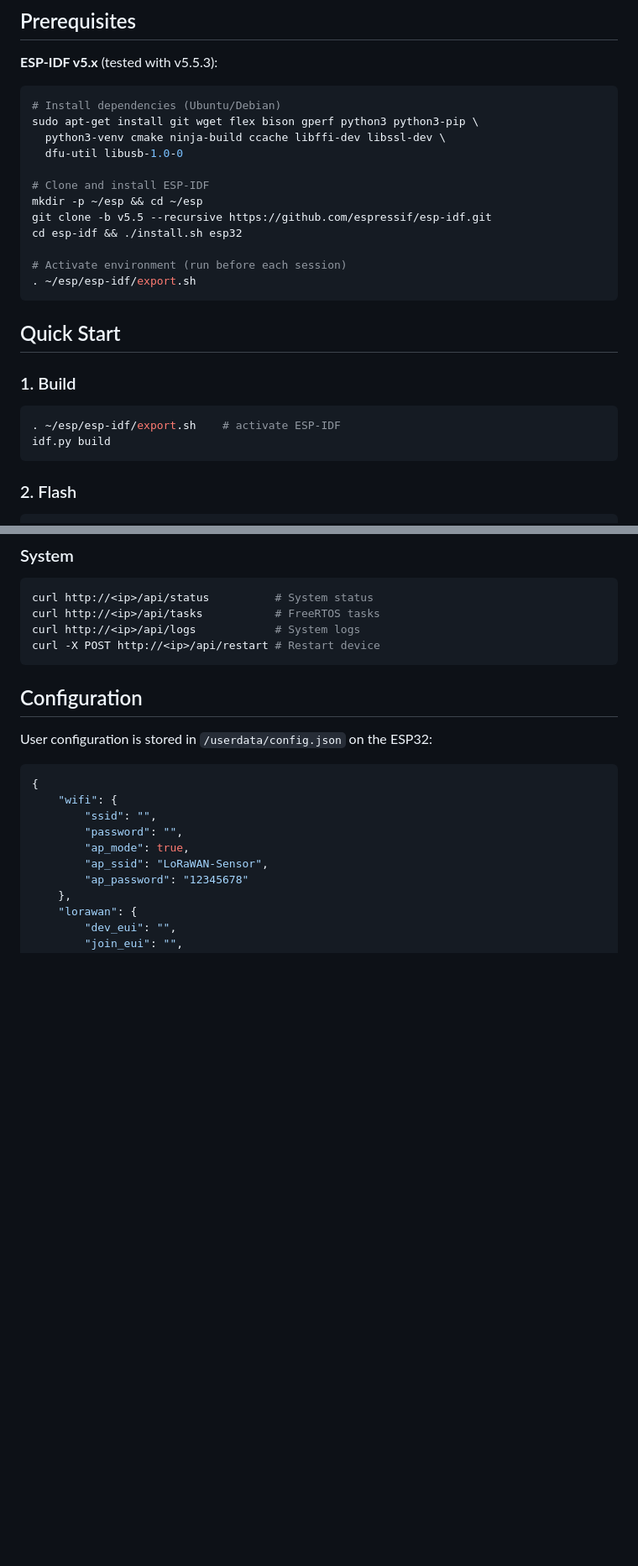
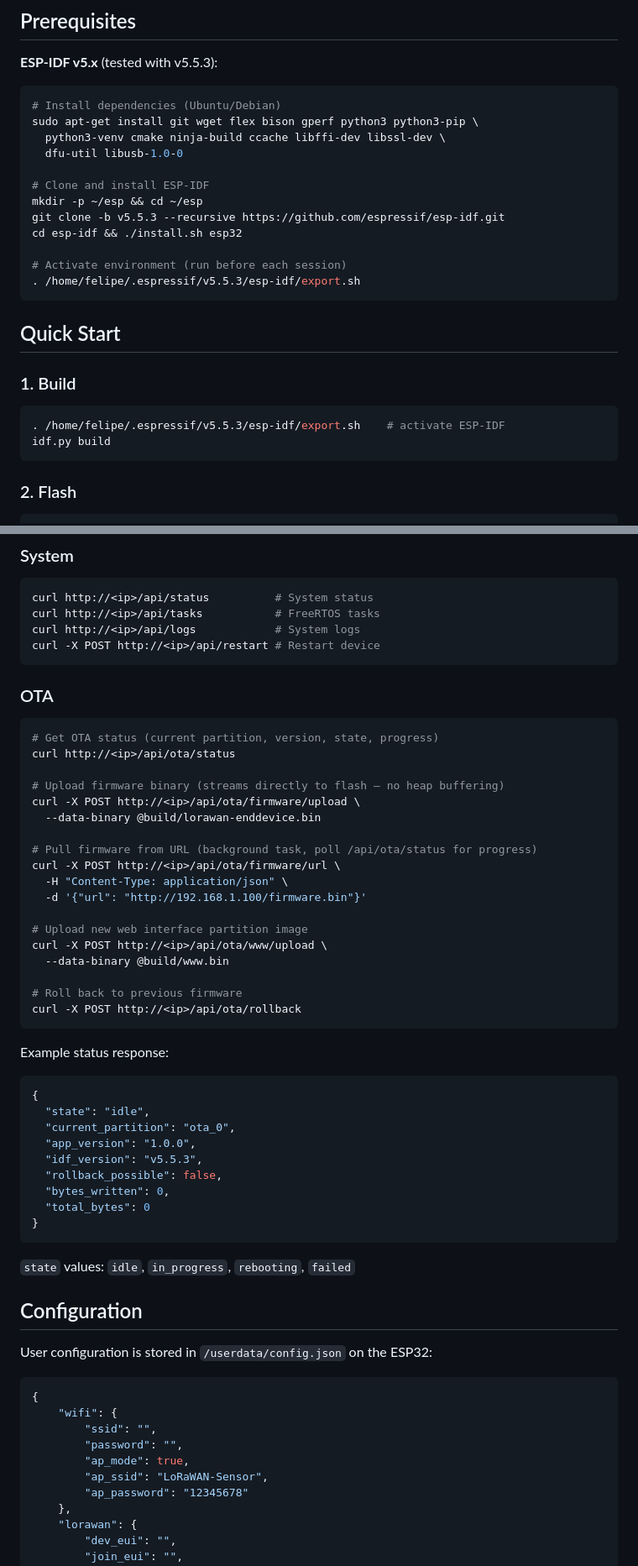
Before and after one commit to felipeosmar/isi-latecme-quality-enddevice-2, a Markdown page: README.md, 2 parts joined by grey strips. Shown at 84% size. Rendered like a GitHub page; blank space fills up the shorter version.

````diff
--- a/README.md
+++ b/README.md
@@ -75,11 +76,11 @@ sudo apt-get install git wget flex bison gperf python3 python3-pip \
 
 # Clone and install ESP-IDF
 mkdir -p ~/esp && cd ~/esp
-git clone -b v5.5 --recursive https://github.com/espressif/esp-idf.git
+git clone -b v5.5.3 --recursive https://github.com/espressif/esp-idf.git
 cd esp-idf && ./install.sh esp32
 
 # Activate environment (run before each session)
-. ~/esp/esp-idf/export.sh
+. /home/felipe/.espressif/v5.5.3/esp-idf/export.sh
 ```
 
 ## Quick Start
@@ -87,7 +88,7 @@ cd esp-idf && ./install.sh esp32
 ### 1. Build
 
 ```bash
-. ~/esp/esp-idf/export.sh    # activate ESP-IDF
+. /home/felipe/.espressif/v5.5.3/esp-idf/export.sh    # activate ESP-IDF
 idf.py build
 ```
 
@@ -196,6 +198,44 @@ curl http://<ip>/api/tasks           # FreeRTOS tasks
 curl http://<ip>/api/logs            # System logs
 curl -X POST http://<ip>/api/restart # Restart device
 ```
+
+### OTA
+
+```bash
+# Get OTA status (current partition, version, state, progress)
+curl http://<ip>/api/ota/status
+
+# Upload firmware binary (streams directly to flash — no heap buffering)
+curl -X POST http://<ip>/api/ota/firmware/upload \
+  --data-binary @build/lorawan-enddevice.bin
+
+# Pull firmware from URL (background task, poll /api/ota/status for progress)
+curl -X POST http://<ip>/api/ota/firmware/url \
+  -H "Content-Type: application/json" \
+  -d '{"url": "http://192.168.1.100/firmware.bin"}'
+
+# Upload new web interface partition image
+curl -X POST http://<ip>/api/ota/www/upload \
+  --data-binary @build/www.bin
+
+# Roll back to previous firmware
+curl -X POST http://<ip>/api/ota/rollback
+```
+
+Example status response:
+```json
+{
+  "state": "idle",
+  "current_partition": "ota_0",
+  "app_version": "1.0.0",
+  "idf_version": "v5.5.3",
+  "rollback_possible": false,
+  "bytes_written": 0,
+  "total_bytes": 0
+}
+```
+
+`state` values: `idle`, `in_progress`, `rebooting`, `failed`
 
 ## Configuration
 
````
Also changed, not shown: other parts of README.md (+50 -12 lines).
